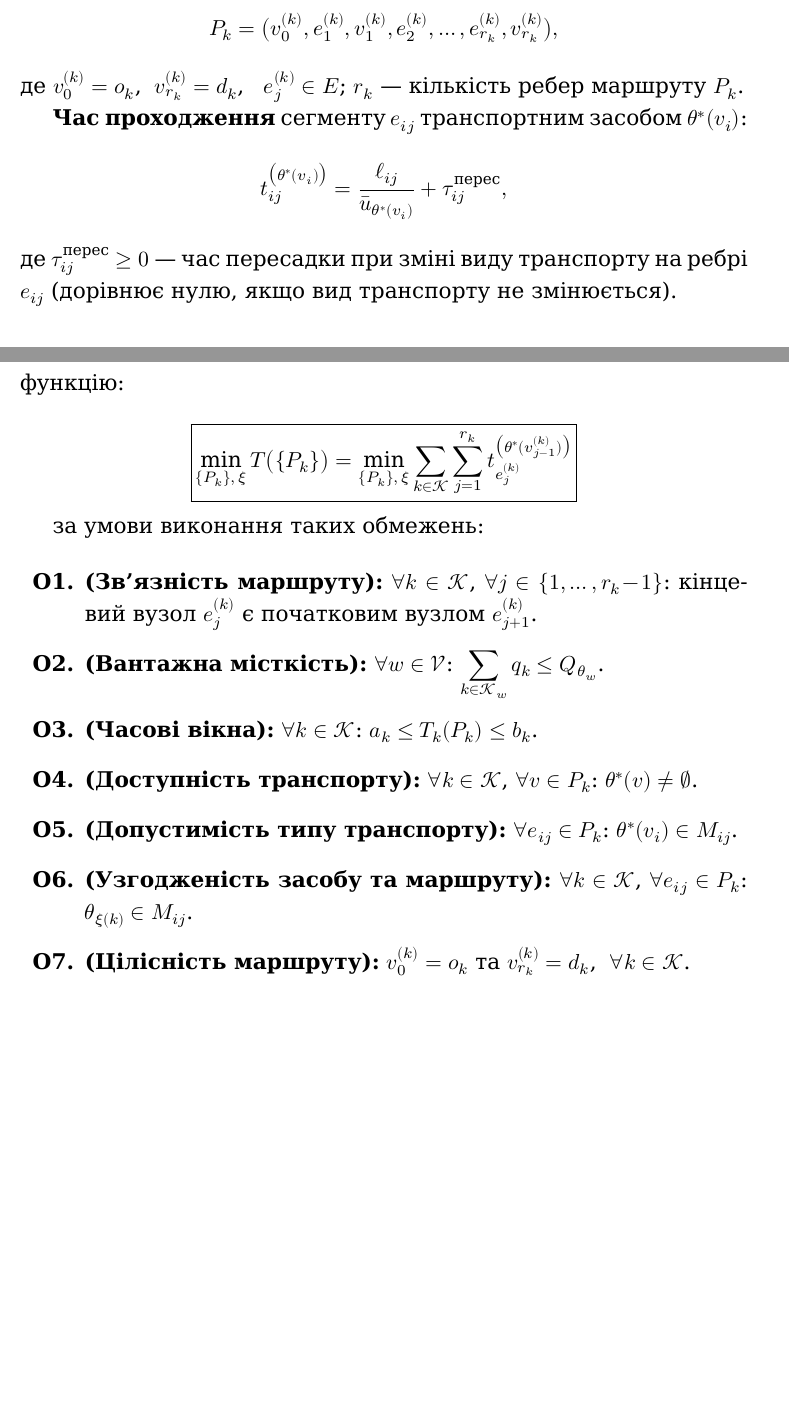
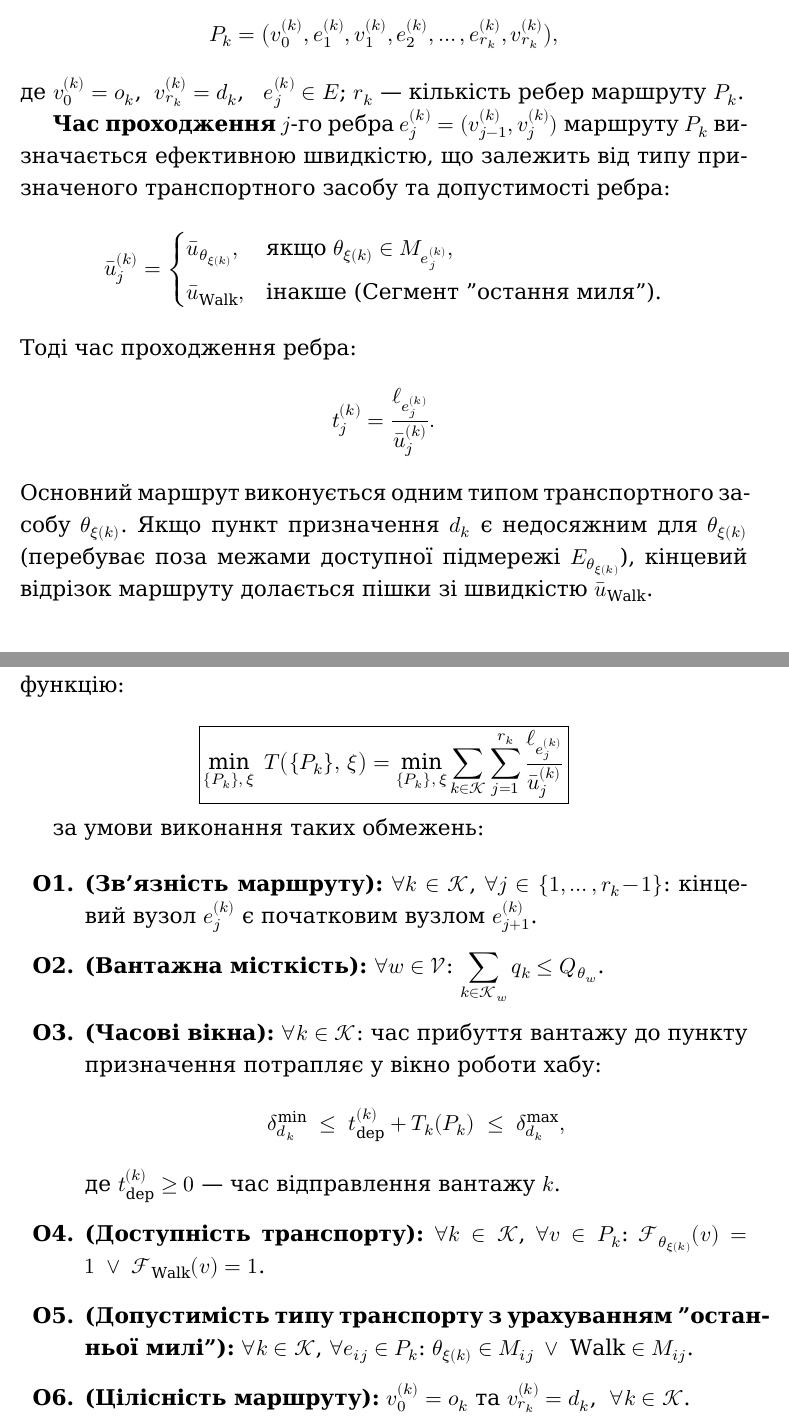
Before and after one commit to timurrte/DeliveryIQ, a LaTeX thesis (docs/thesis_problem_statement.tex): two parts of pages 4 and 5 of 5, joined at a grey line, cut so that both start at the same text. Compiled offline with XeLaTeX.

Commit message:
Change the optimization target function

```diff
--- a/docs/thesis_problem_statement.tex
+++ b/docs/thesis_problem_statement.tex
@@ -176,11 +176,19 @@
 \]
 де $v_0^{(k)} = o_k$, $\; v_{r_k}^{(k)} = d_k$, \; $e_j^{(k)} \in E$; $r_k$ --- кількість ребер маршруту $P_k$.
 
-\textbf{Час проходження} сегменту $e_{ij}$ транспортним засобом $\theta^*(v_i)$:
+\textbf{Час проходження} $j$-го ребра $e_j^{(k)} = (v_{j-1}^{(k)}, v_j^{(k)})$ маршруту $P_k$ визначається ефективною швидкістю, що залежить від типу призначеного транспортного засобу та допустимості ребра:
 \[
-    t_{ij}^{\bigl(\theta^*(v_i)\bigr)} = \frac{\ell_{ij}}{\bar{u}_{\theta^*(v_i)}} + \tau_{ij}^{\text{перес}},
+    \bar{u}_j^{(k)} =
+    \begin{cases}
+        \bar{u}_{\theta_{\xi(k)}}, & \text{якщо } \theta_{\xi(k)} \in M_{e_j^{(k)}}, \\[4pt]
+        \bar{u}_{\mathrm{Walk}}, & \text{інакше (Сегмент "остання миля").}
+    \end{cases}
 \]
-де $\tau_{ij}^{\text{перес}} \geq 0$ --- час пересадки при зміні виду транспорту на ребрі $e_{ij}$ (дорівнює нулю, якщо вид транспорту не змінюється).
+Тоді час проходження ребра:
+\[
+    t_j^{(k)} = \frac{\ell_{e_j^{(k)}}}{\bar{u}_j^{(k)}}.
+\]
+Основний маршрут виконується одним типом транспортного засобу $\theta_{\xi(k)}$. Якщо пункт призначення $d_k$ є недосяжним для $\theta_{\xi(k)}$ (перебуває поза межами доступної підмережі $E_{\theta_{\xi(k)}}$), кінцевий відрізок маршруту долається пішки зі швидкістю $\bar{u}_{\mathrm{Walk}}$.
 
 \subsection{Цільова функція}
 
@@ -196,8 +205,8 @@
 
 \[
     \boxed{
-    \min_{\{P_k\},\, \xi} T\bigl(\{P_k\}\bigr)
-    = \min_{\{P_k\},\, \xi} \sum_{k \in \mathcal{K}} \sum_{j=1}^{r_k} t_{e_j^{(k)}}^{\bigl(\theta^*(v_{j-1}^{(k)})\bigr)}
+    \min_{\{P_k\},\, \xi}\; T\bigl(\{P_k\},\, \xi\bigr)
+    = \min_{\{P_k\},\, \xi} \sum_{k \in \mathcal{K}} \sum_{j=1}^{r_k} \frac{\ell_{e_j^{(k)}}}{\bar{u}_j^{(k)}}
     }
 \]
 
@@ -206,10 +215,13 @@
 \begin{enumerate}[label=\textbf{О\arabic*.}, leftmargin=3em]
     \item \textbf{(Зв'язність маршруту):} $\forall k \in \mathcal{K}$, $\forall j \in \{1,\ldots,r_k\!-\!1\}$: кінцевий вузол $e_j^{(k)}$ є початковим вузлом $e_{j+1}^{(k)}$.
     \item \textbf{(Вантажна місткість):} $\forall w \in \mathcal{V}$: $\displaystyle\sum_{k \in \mathcal{K}_w} q_k \leq Q_{\theta_w}$.
-    \item \textbf{(Часові вікна):} $\forall k \in \mathcal{K}$: $a_k \leq T_k(P_k) \leq b_k$.
-    \item \textbf{(Доступність транспорту):} $\forall k \in \mathcal{K}$, $\forall v \in P_k$: $\theta^*(v) \neq \varnothing$.
-    \item \textbf{(Допустимість типу транспорту):} $\forall e_{ij} \in P_k$: $\theta^*(v_i) \in M_{ij}$.
-    \item \textbf{(Узгодженість засобу та маршруту):} $\forall k \in \mathcal{K}$, $\forall e_{ij} \in P_k$: $\theta_{\xi(k)} \in M_{ij}$.
+    \item \textbf{(Часові вікна):} $\forall k \in \mathcal{K}$: час прибуття вантажу до пункту призначення потрапляє у вікно роботи хабу:
+    \[
+        \delta_{d_k}^{\min} \;\leq\; t_{\mathrm{dep}}^{(k)} + T_k(P_k) \;\leq\; \delta_{d_k}^{\max},
+    \]
+    де $t_{\mathrm{dep}}^{(k)} \geq 0$ --- час відправлення вантажу $k$.
+    \item \textbf{(Доступність транспорту):} $\forall k \in \mathcal{K}$, $\forall v \in P_k$: $\mathcal{F}_{\theta_{\xi(k)}}(v) = 1 \;\lor\; \mathcal{F}_{\mathrm{Walk}}(v) = 1$.
+    \item \textbf{(Допустимість типу транспорту з урахуванням "останньої милі"):} $\forall k \in \mathcal{K}$, $\forall e_{ij} \in P_k$: $\theta_{\xi(k)} \in M_{ij} \;\lor\; \mathrm{Walk} \in M_{ij}$.
     \item \textbf{(Цілісність маршруту):} $v_0^{(k)} = o_k$ та $v_{r_k}^{(k)} = d_k$, $\; \forall k \in \mathcal{K}$.
 \end{enumerate}
 
```
Also changed, not shown: docs/thesis_problem_statement.pdf, docs/thesis_problem_statement.tex (13 more changed lines).
